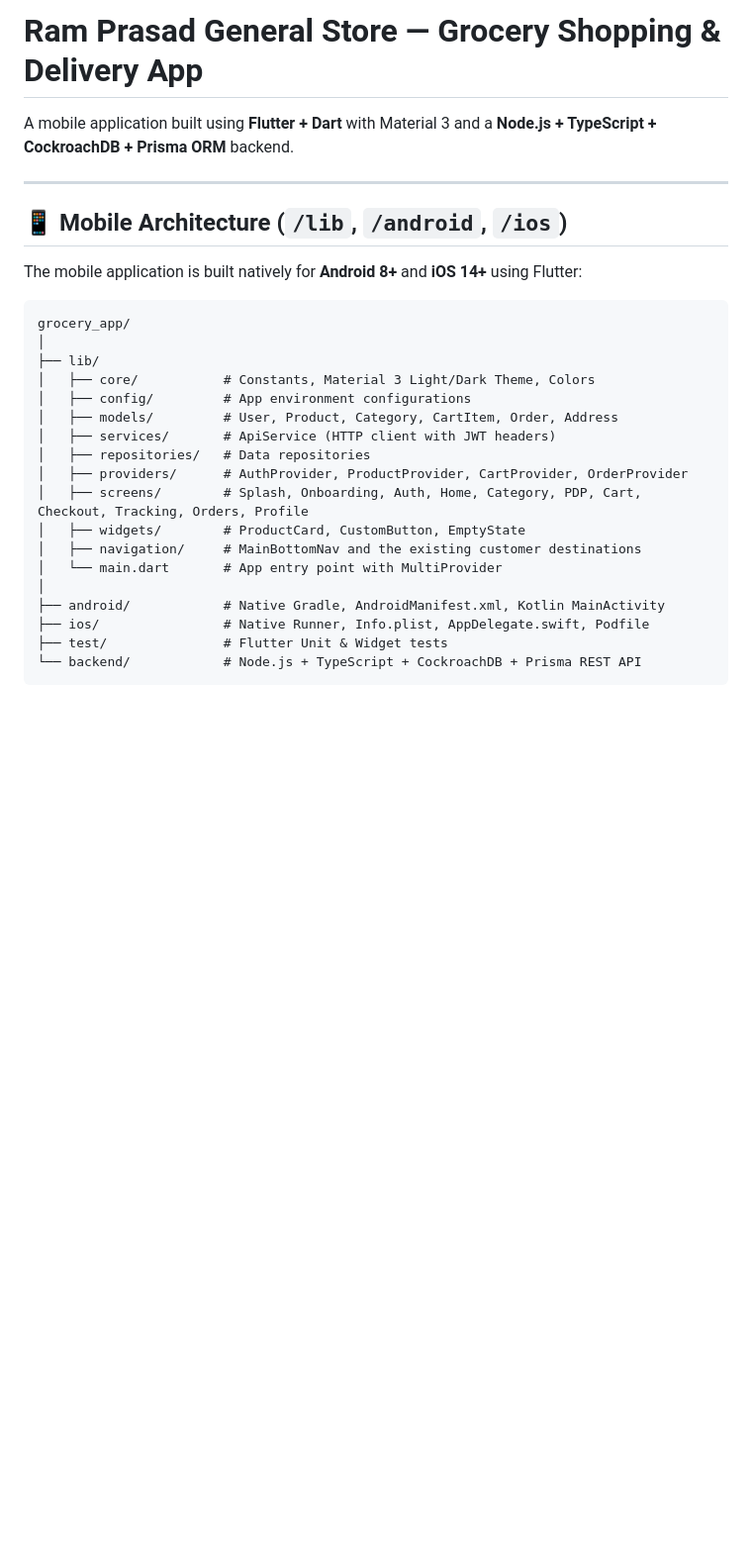
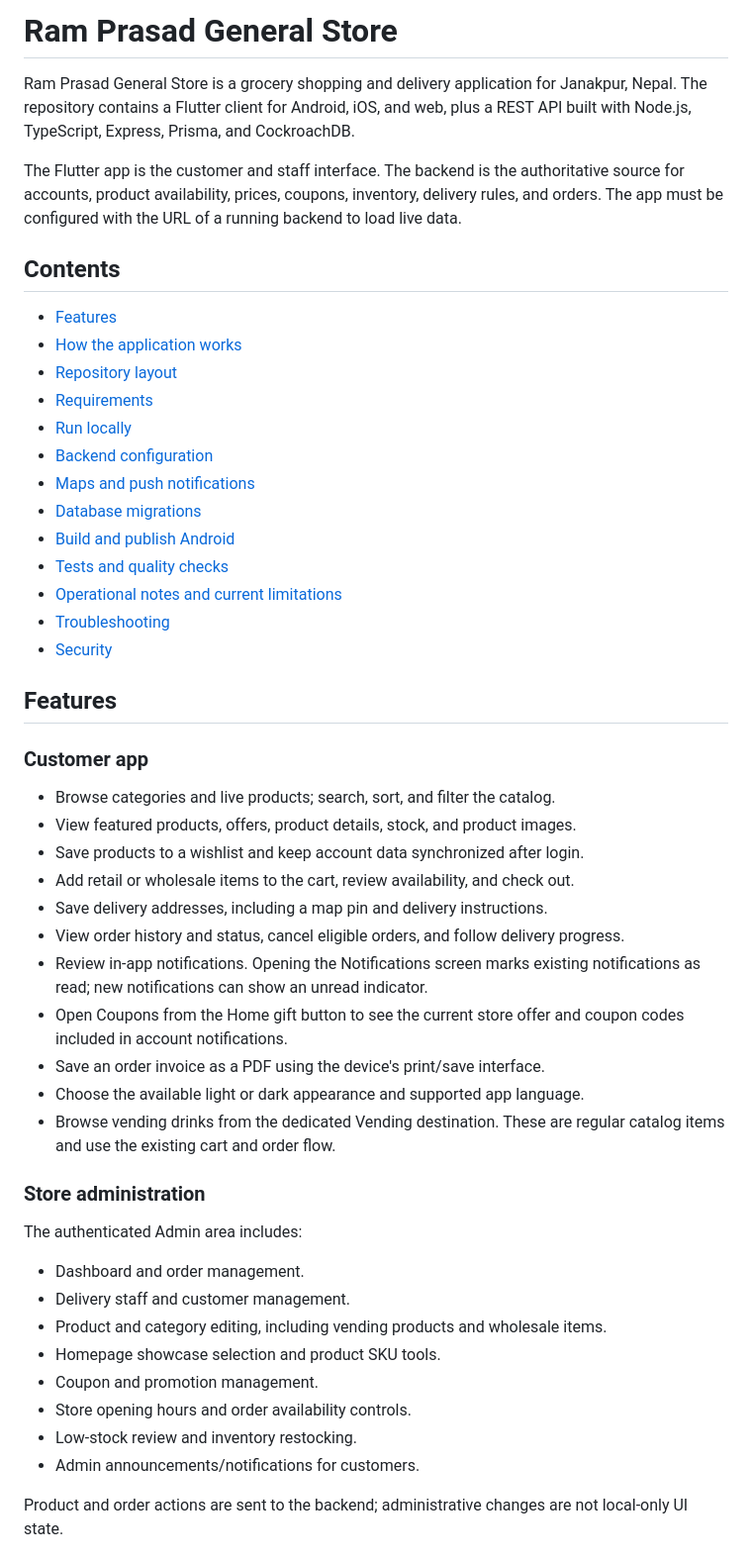
Before and after one commit to DevSidh/Ram-Prasad-Kirana-, a Markdown page: README.md, the part around one of its changes. Shown at 99% size. GitHub-like rendering; blank space fills up the shorter version.

````diff
--- a/README.md
+++ b/README.md
@@ -1,29 +1,64 @@
-# Ram Prasad General Store — Grocery Shopping & Delivery App
+# Ram Prasad General Store
 
-A mobile application built using **Flutter + Dart** with Material 3 and a **Node.js + TypeScript + CockroachDB + Prisma ORM** backend.
+Ram Prasad General Store is a grocery shopping and delivery application for
+Janakpur, Nepal. The repository contains a Flutter client for Android, iOS, and
+web, plus a REST API built with Node.js, TypeScript, Express, Prisma, and
+CockroachDB.
 
----
+The Flutter app is the customer and staff interface. The backend is the
+authoritative source for accounts, product availability, prices, coupons,
+inventory, delivery rules, and orders. The app must be configured with the URL
+of a running backend to load live data.
 
-## 📱 Mobile Architecture (`/lib`, `/android`, `/ios`)
+## Contents
 
-The mobile application is built natively for **Android 8+** and **iOS 14+** using Flutter:
+- [Features](#features)
+- [How the application works](#how-the-application-works)
+- [Repository layout](#repository-layout)
+- [Requirements](#requirements)
+- [Run locally](#run-locally)
+- [Backend configuration](#backend-configuration)
+- [Maps and push notifications](#maps-and-push-notifications)
+- [Database migrations](#database-migrations)
+- [Build and publish Android](#build-and-publish-android)
+- [Tests and quality checks](#tests-and-quality-checks)
+- [Operational notes and current limitations](#operational-notes-and-current-limitations)
+- [Troubleshooting](#troubleshooting)
+- [Security](#security)
 
-```
-grocery_app/
-│
-├── lib/
-│   ├── core/           # Constants, Material 3 Light/Dark Theme, Colors
-│   ├── config/         # App environment configurations
-│   ├── models/         # User, Product, Category, CartItem, Order, Address
-│   ├── services/       # ApiService (HTTP client with JWT headers)
-│   ├── repositories/   # Data repositories
-│   ├── providers/      # AuthProvider, ProductProvider, CartProvider, OrderProvider
-│   ├── screens/        # Splash, Onboarding, Auth, Home, Category, PDP, Cart, Checkout, Tracking, Orders, Profile
-│   ├── widgets/        # ProductCard, CustomButton, EmptyState
-│   ├── navigation/     # MainBottomNav and the existing customer destinations
-│   └── main.dart       # App entry point with MultiProvider
-│
-├── android/            # Native Gradle, AndroidManifest.xml, Kotlin MainActivity
-├── ios/                # Native Runner, Info.plist, AppDelegate.swift, Podfile
-├── test/               # Flutter Unit & Widget tests
-└── backend/            # Node.js + TypeScript + CockroachDB + Prisma REST API
+## Features
+
+### Customer app
+
+- Browse categories and live products; search, sort, and filter the catalog.
+- View featured products, offers, product details, stock, and product images.
+- Save products to a wishlist and keep account data synchronized after login.
+- Add retail or wholesale items to the cart, review availability, and check out.
+- Save delivery addresses, including a map pin and delivery instructions.
+- View order history and status, cancel eligible orders, and follow delivery
+  progress.
+- Review in-app notifications. Opening the Notifications screen marks existing
+  notifications as read; new notifications can show an unread indicator.
+- Open Coupons from the Home gift button to see the current store offer and
+  coupon codes included in account notifications.
+- Save an order invoice as a PDF using the device's print/save interface.
+- Choose the available light or dark appearance and supported app language.
+- Browse vending drinks from the dedicated Vending destination. These are
+  regular catalog items and use the existing cart and order flow.
+
+### Store administration
+
+The authenticated Admin area includes:
+
+- Dashboard and order management.
+- Delivery staff and customer management.
+- Product and category editing, including vending products and wholesale items.
+- Homepage showcase selection and product SKU tools.
+- Coupon and promotion management.
+- Store opening hours and order availability controls.
+- Low-stock review and inventory restocking.
+- Admin announcements/notifications for customers.
+
+Product and order actions are sent to the backend; administrative changes are
+not local-only UI state.
+
````
Also changed, not shown: other parts of README.md (+365 -212 lines).
